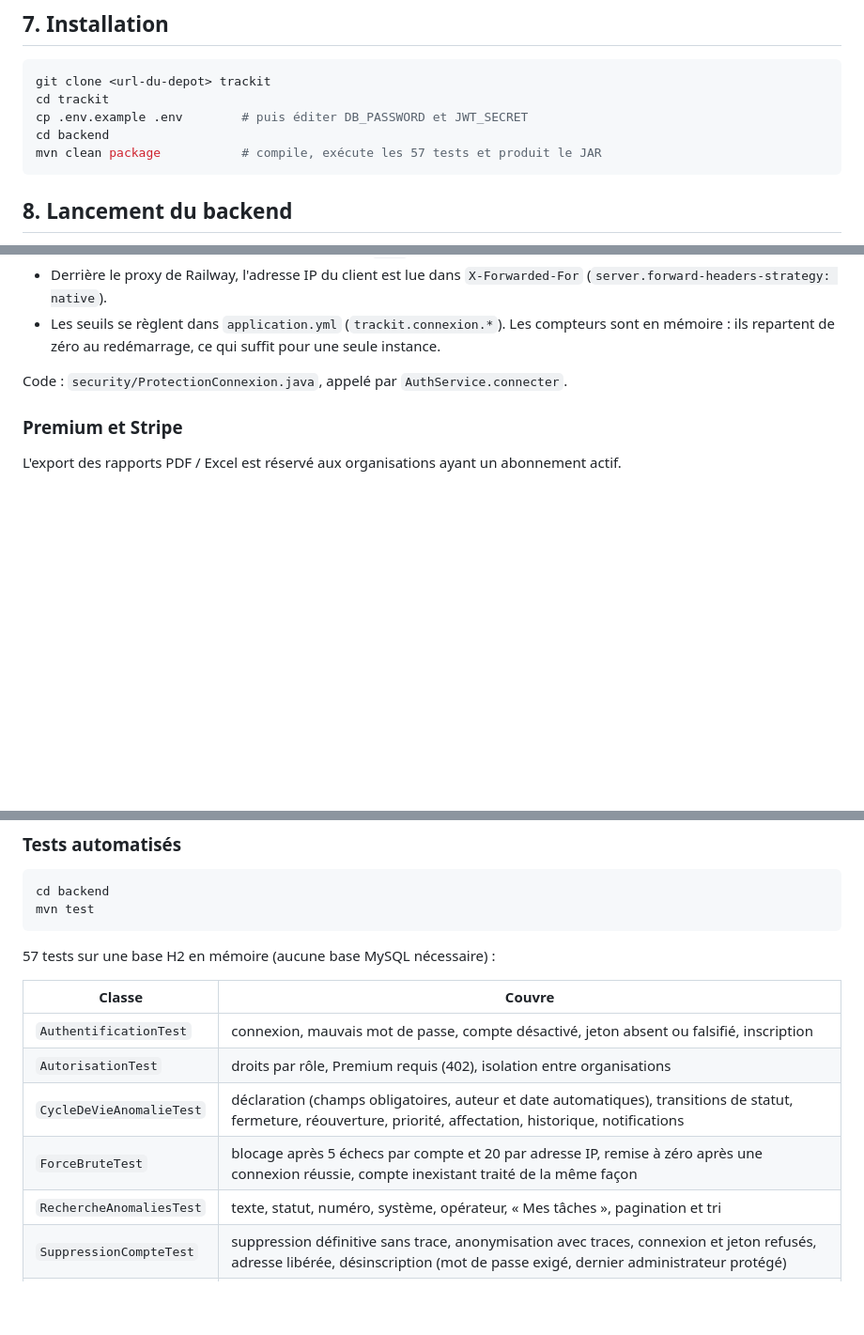
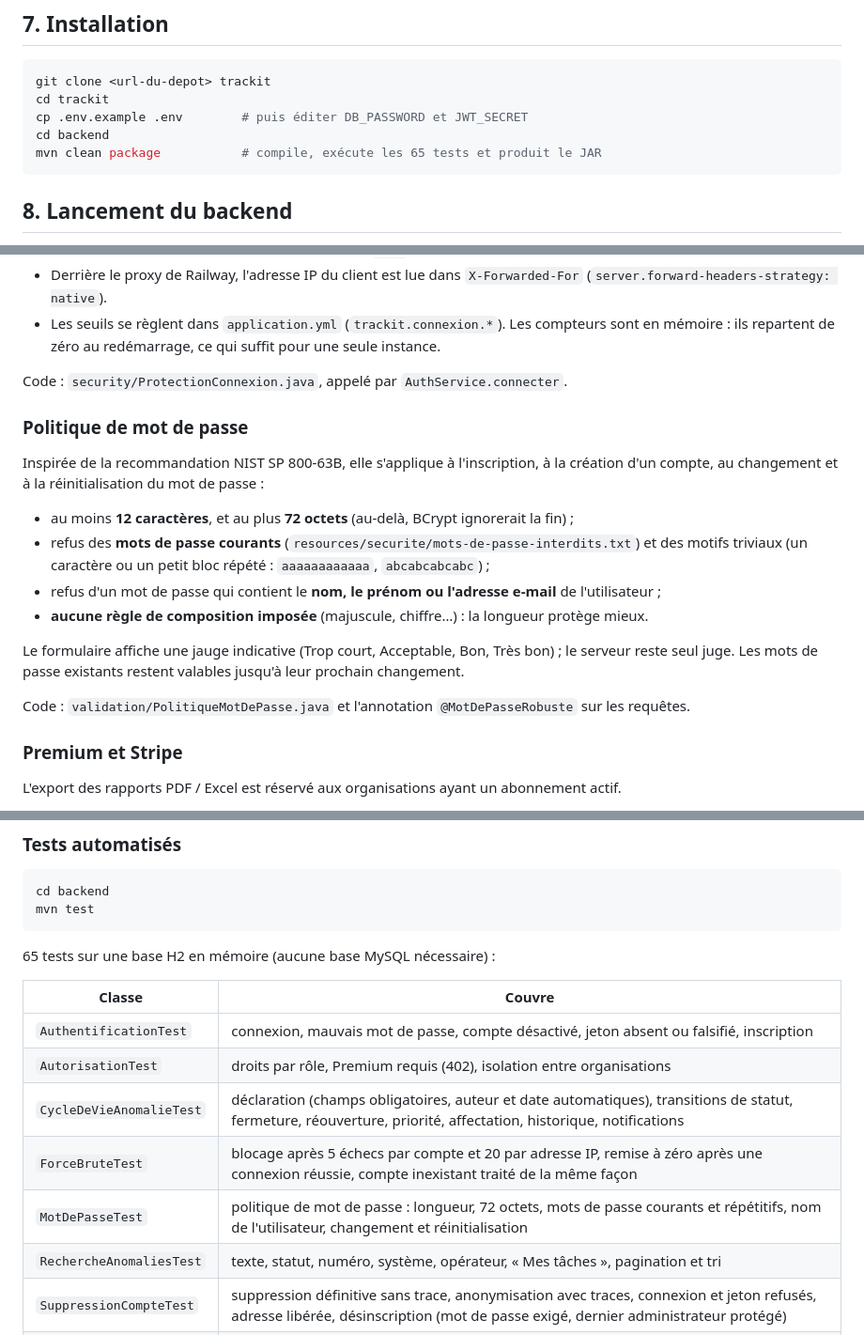
Before and after one commit to ERRAHMANI/TrackIT, a Markdown page: README.md, 3 parts joined by grey strips. Shown at 94% size. GitHub-like rendering; blank space fills up the shorter version.

Commit message:
docs(readme): documenter la politique de mot de passe

````diff
--- a/README.md
+++ b/README.md
@@ -118,7 +118,7 @@ git clone <url-du-depot> trackit
 cd trackit
 cp .env.example .env        # puis éditer DB_PASSWORD et JWT_SECRET
 cd backend
-mvn clean package           # compile, exécute les 57 tests et produit le JAR
+mvn clean package           # compile, exécute les 65 tests et produit le JAR
 ```
 
 ## 8. Lancement du backend
@@ -299,6 +299,22 @@ La connexion (`POST /api/v1/auth/connexion`) compte les échecs sur une fenêtre
 
 Code : `security/ProtectionConnexion.java`, appelé par `AuthService.connecter`.
 
+### Politique de mot de passe
+
+Inspirée de la recommandation NIST SP 800-63B, elle s'applique à l'inscription, à la création
+d'un compte, au changement et à la réinitialisation du mot de passe :
+
+- au moins **12 caractères**, et au plus **72 octets** (au-delà, BCrypt ignorerait la fin) ;
+- refus des **mots de passe courants** (`resources/securite/mots-de-passe-interdits.txt`) et des
+  motifs triviaux (un caractère ou un petit bloc répété : `aaaaaaaaaaaa`, `abcabcabcabc`) ;
+- refus d'un mot de passe qui contient le **nom, le prénom ou l'adresse e-mail** de l'utilisateur ;
+- **aucune règle de composition imposée** (majuscule, chiffre…) : la longueur protège mieux.
+
+Le formulaire affiche une jauge indicative (Trop court, Acceptable, Bon, Très bon) ; le serveur
+reste seul juge. Les mots de passe existants restent valables jusqu'à leur prochain changement.
+
+Code : `validation/PolitiqueMotDePasse.java` et l'annotation `@MotDePasseRobuste` sur les requêtes.
+
 ### Premium et Stripe
 
 L'export des rapports PDF / Excel est réservé aux organisations ayant un abonnement actif.
@@ -371,7 +387,7 @@ cd backend
 mvn test
 ```
 
-57 tests sur une base H2 en mémoire (aucune base MySQL nécessaire) :
+65 tests sur une base H2 en mémoire (aucune base MySQL nécessaire) :
 
 | Classe | Couvre |
 |---|---|
@@ -379,6 +395,7 @@ mvn test
 | `AutorisationTest` | droits par rôle, Premium requis (402), isolation entre organisations |
 | `CycleDeVieAnomalieTest` | déclaration (champs obligatoires, auteur et date automatiques), transitions de statut, fermeture, réouverture, priorité, affectation, historique, notifications |
 | `ForceBruteTest` | blocage après 5 échecs par compte et 20 par adresse IP, remise à zéro après une connexion réussie, compte inexistant traité de la même façon |
+| `MotDePasseTest` | politique de mot de passe : longueur, 72 octets, mots de passe courants et répétitifs, nom de l'utilisateur, changement et réinitialisation |
 | `RechercheAnomaliesTest` | texte, statut, numéro, système, opérateur, « Mes tâches », pagination et tri |
 | `SuppressionCompteTest` | suppression définitive sans trace, anonymisation avec traces, connexion et jeton refusés, adresse libérée, désinscription (mot de passe exigé, dernier administrateur protégé) |
 | `StatutCodeTest` | les quatre statuts et leurs transitions |
````
